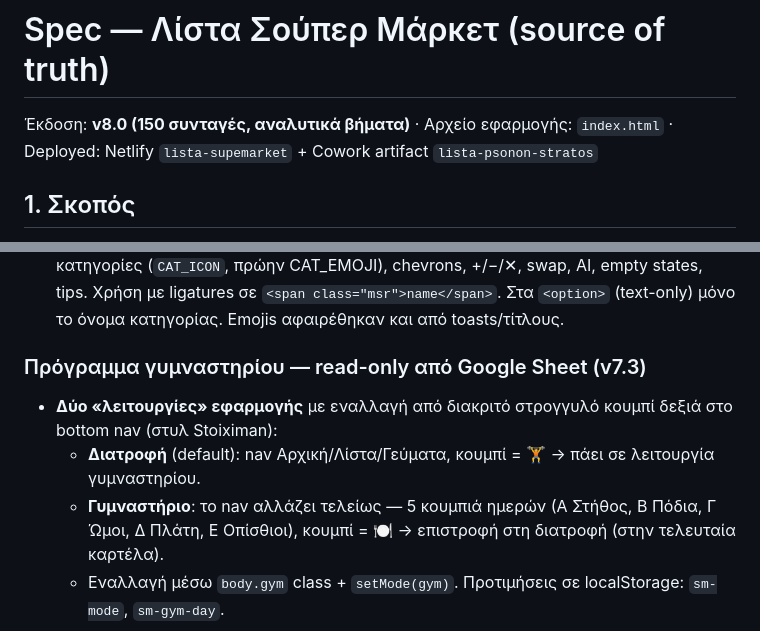
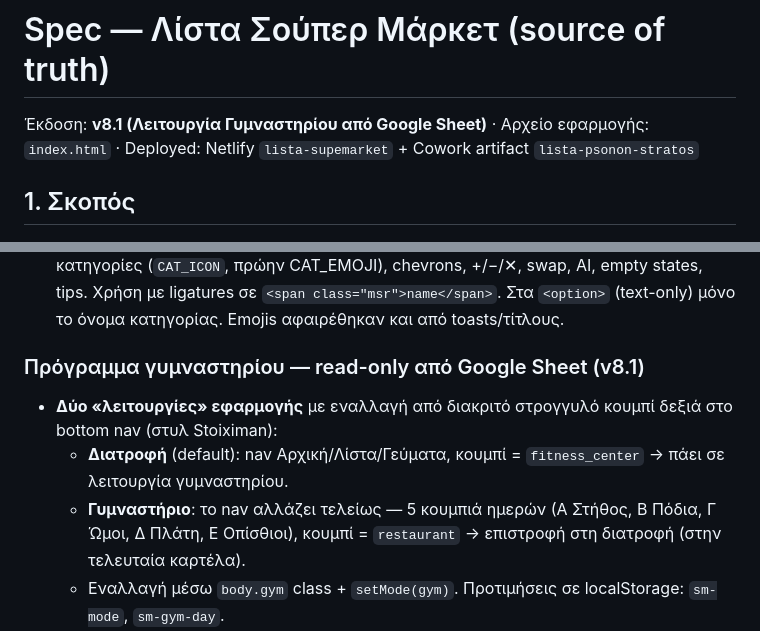
Before and after one commit to stratinho38-gif/fitness-meal, a Markdown page: docs/spec.md, 2 parts joined by grey strips. Drawn GitHub-style.

```diff
--- a/docs/spec.md
+++ b/docs/spec.md
@@ -1,6 +1,6 @@
 # Spec — Λίστα Σούπερ Μάρκετ (source of truth)
 
-Έκδοση: **v8.0 (150 συνταγές, αναλυτικά βήματα)** · Αρχείο εφαρμογής: `index.html` · Deployed: Netlify `lista-supemarket` + Cowork artifact `lista-psonon-stratos`
+Έκδοση: **v8.1 (Λειτουργία Γυμναστηρίου από Google Sheet)** · Αρχείο εφαρμογής: `index.html` · Deployed: Netlify `lista-supemarket` + Cowork artifact `lista-psonon-stratos`
 
 ## 1. Σκοπός
 
@@ -59,11 +59,11 @@
 - **Αρχική — snapshot όλων των λιστών**: η κάρτα ψώνων δείχνει πλέον ΟΛΕΣ τις λίστες (χρωματική κουκκίδα, όνομα, mini μπάρα προόδου, done/total)· tap σε λίστα → την ενεργοποιεί και ανοίγει την καρτέλα Λίστα. Χτίζεται με DOM APIs/`textContent` (ονόματα = user input), όχι innerHTML.
 - **Εικονίδια**: **Material Symbols Rounded** (Google Fonts, δωρεάν/Apache 2.0, `FILL@1`, `display=block`) αντί για emojis σε όλο το UI chrome — nav, FAB, chips, bulk, μενού, κατηγορίες (`CAT_ICON`, πρώην CAT_EMOJI), chevrons, +/−/✕, swap, AI, empty states, tips. Χρήση με ligatures σε `<span class="msr">name</span>`. Στα `<option>` (text-only) μόνο το όνομα κατηγορίας. Emojis αφαιρέθηκαν και από toasts/τίτλους.
 
-### Πρόγραμμα γυμναστηρίου — read-only από Google Sheet (v7.3)
+### Πρόγραμμα γυμναστηρίου — read-only από Google Sheet (v8.1)
 
 - **Δύο «λειτουργίες» εφαρμογής** με εναλλαγή από διακριτό στρογγυλό κουμπί δεξιά στο bottom nav (στυλ Stoiximan):
-  - **Διατροφή** (default): nav Αρχική/Λίστα/Γεύματα, κουμπί = 🏋️ → πάει σε λειτουργία γυμναστηρίου.
-  - **Γυμναστήριο**: το nav αλλάζει τελείως — 5 κουμπιά ημερών (Α Στήθος, Β Πόδια, Γ Ώμοι, Δ Πλάτη, Ε Οπίσθιοι), κουμπί = 🍽️ → επιστροφή στη διατροφή (στην τελευταία καρτέλα).
+  - **Διατροφή** (default): nav Αρχική/Λίστα/Γεύματα, κουμπί = `fitness_center` → πάει σε λειτουργία γυμναστηρίου.
+  - **Γυμναστήριο**: το nav αλλάζει τελείως — 5 κουμπιά ημερών (Α Στήθος, Β Πόδια, Γ Ώμοι, Δ Πλάτη, Ε Οπίσθιοι), κουμπί = `restaurant` → επιστροφή στη διατροφή (στην τελευταία καρτέλα).
   - Εναλλαγή μέσω `body.gym` class + `setMode(gym)`. Προτιμήσεις σε localStorage: `sm-mode`, `sm-gym-day`.
 - **Δεδομένα**: Google Sheet «Gym program» (id `1VPNVq0KLeHfqGDNjyntgXQPbLXtAP4qN462kl20Hmog`), φύλλα «Ημέρα Α»…«Ημέρα Ε», μέσω public **gviz JSON** endpoint (`/gviz/tq?tqx=out:json&sheet=Ημέρα X`). Καμία αλλαγή στο sheet από την εφαρμογή — **μόνο ανάγνωση**· τα κιλά καταχωρούνται στο ίδιο το Sheet.
 - **Pure functions** (testable, πριν το Room block): `gymParseGviz(text)` (εξαγωγή/έλεγχος JSON από το gviz wrapper), `gymHeaderParts(label)` (τίτλος + σημείωση ημέρας από το merged header), `gymLastKg(row, cols)` (τελευταία καταχωρημένα κιλά + εβδομάδα από τις στήλες Εβδ N), `gymDayModel(table)` (μοντέλο ημέρας: ασκήσεις {name, sets, reps, rir, rest, notes, last}, σύνολο σετ).
```
Also changed, not shown: CHANGELOG.md (+8 -0 lines).
